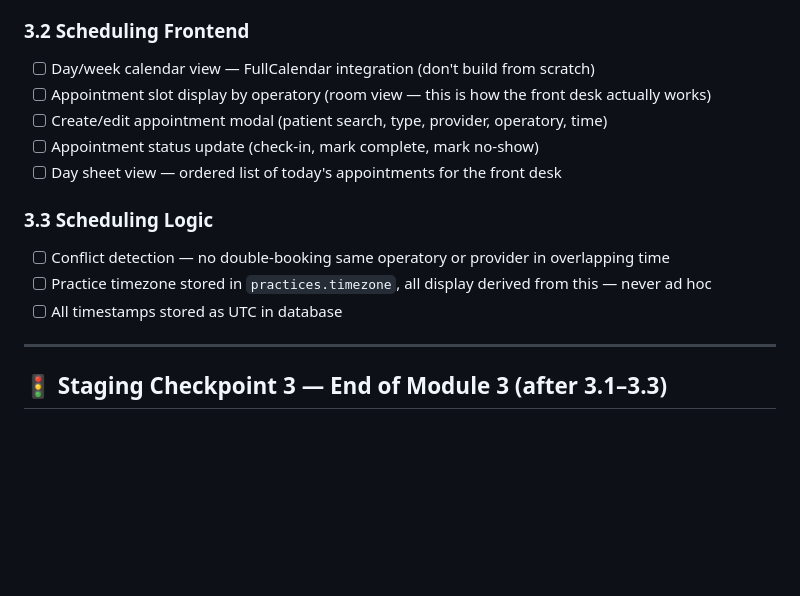
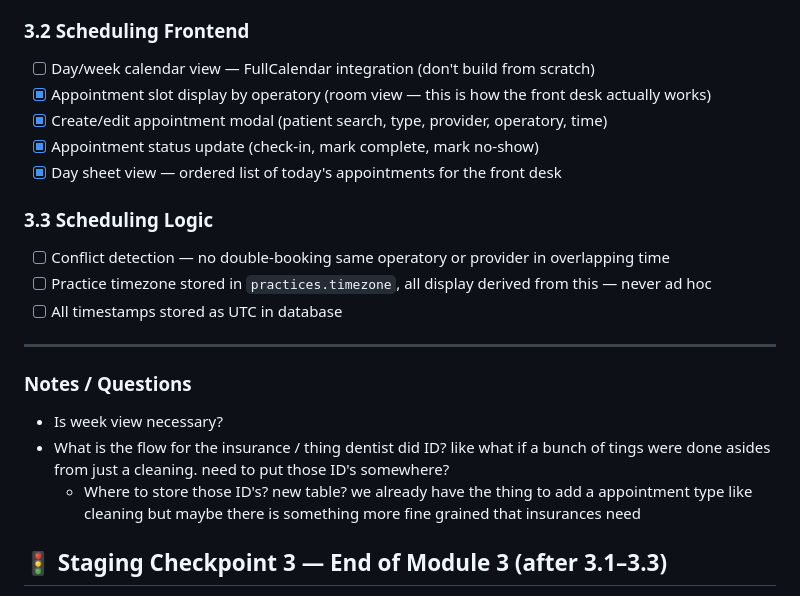
Before and after one commit to ggarber1/gregs-dental-software, a Markdown page: phase1_build_plan.md, the part around the change. Drawn GitHub-style; blank space fills up the shorter version.

Commit message:
update phase1 md file

```diff
--- a/phase1_build_plan.md
+++ b/phase1_build_plan.md
@@ -466,10 +466,10 @@ Need to verify patient cards inputs don't disappear when editing after applying
 
 ### 3.2 Scheduling Frontend
 - [ ] Day/week calendar view — FullCalendar integration (don't build from scratch)
-- [ ] Appointment slot display by operatory (room view — this is how the front desk actually works)
-- [ ] Create/edit appointment modal (patient search, type, provider, operatory, time)
-- [ ] Appointment status update (check-in, mark complete, mark no-show)
-- [ ] Day sheet view — ordered list of today's appointments for the front desk
+- [x] Appointment slot display by operatory (room view — this is how the front desk actually works)
+- [x] Create/edit appointment modal (patient search, type, provider, operatory, time)
+- [x] Appointment status update (check-in, mark complete, mark no-show)
+- [x] Day sheet view — ordered list of today's appointments for the front desk
 
 ### 3.3 Scheduling Logic
 - [ ] Conflict detection — no double-booking same operatory or provider in overlapping time
@@ -477,6 +477,11 @@ Need to verify patient cards inputs don't disappear when editing after applying
 - [ ] All timestamps stored as UTC in database
 
 ---
+
+### Notes / Questions
+- Is week view necessary?
+- What is the flow for the insurance / thing dentist did ID? like what if a bunch of tings were done asides from just a cleaning. need to put those ID's somewhere?
+  - Where to store those ID's? new table? we already have the thing to add a appointment type like cleaning but maybe there is something more fine grained that insurances need
 
 ## 🚦 Staging Checkpoint 3 — End of Module 3 (after 3.1–3.3)
 
```
